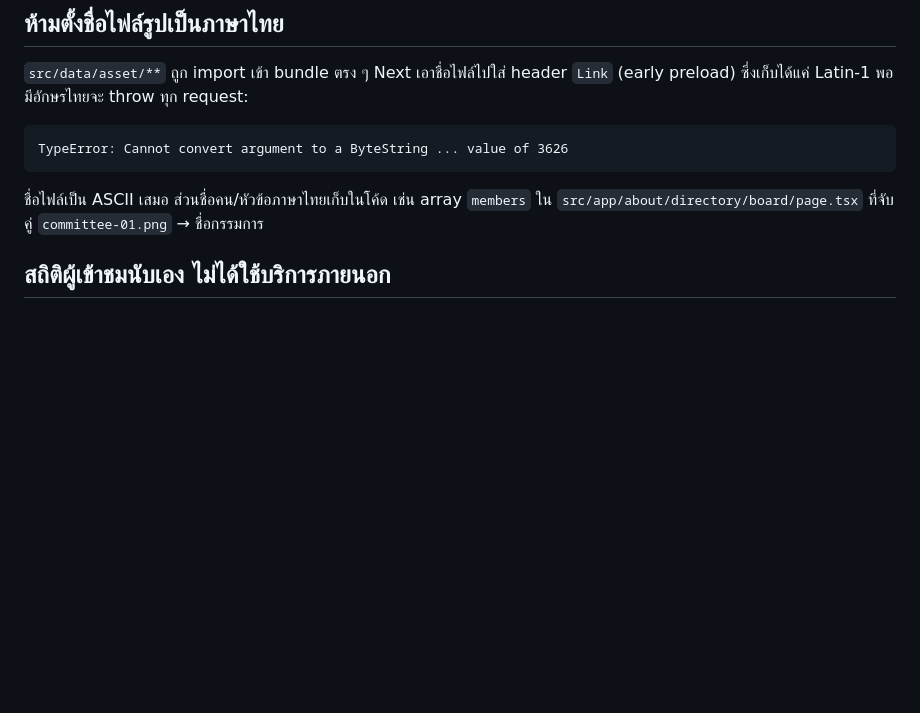
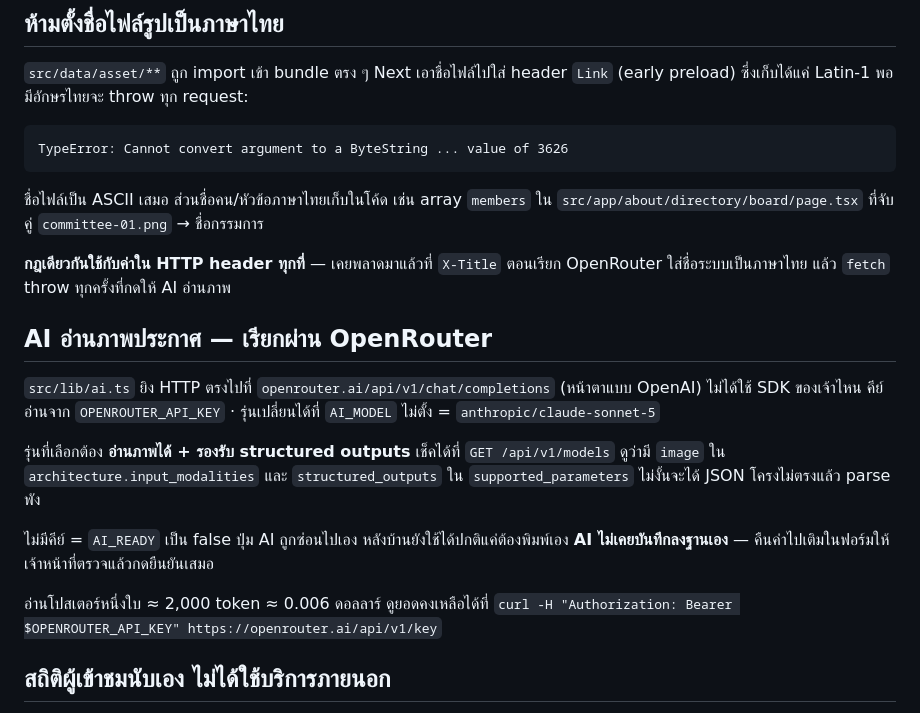
Before and after one commit to Diffking/website-spsccoop, a Markdown page: AGENTS.md, the part around the change. Rendered like a GitHub page; blank space fills up the shorter version.

Commit message:
บันทึกเรื่อง AI/OpenRouter ลง AGENTS.md
รวมกฎ "ค่าใน HTTP header ต้องเป็น ASCII" ไว้กับหัวข้อชื่อไฟล์ภาษาไทย เป็นอาการเดียวกัน

Co-Authored-By: Claude Opus 5 <noreply@anthropic.com>

```diff
--- a/AGENTS.md
+++ b/AGENTS.md
@@ -45,6 +45,25 @@ TypeError: Cannot convert argument to a ByteString ... value of 3626
 
 ชื่อไฟล์เป็น ASCII เสมอ ส่วนชื่อคน/หัวข้อภาษาไทยเก็บในโค้ด เช่น array `members` ใน
 `src/app/about/directory/board/page.tsx` ที่จับคู่ `committee-01.png` → ชื่อกรรมการ
+
+**กฎเดียวกันใช้กับค่าใน HTTP header ทุกที่** — เคยพลาดมาแล้วที่ `X-Title` ตอนเรียก OpenRouter
+ใส่ชื่อระบบเป็นภาษาไทย แล้ว `fetch` throw ทุกครั้งที่กดให้ AI อ่านภาพ
+
+## AI อ่านภาพประกาศ — เรียกผ่าน OpenRouter
+
+`src/lib/ai.ts` ยิง HTTP ตรงไปที่ `openrouter.ai/api/v1/chat/completions` (หน้าตาแบบ OpenAI)
+ไม่ได้ใช้ SDK ของเจ้าไหน คีย์อ่านจาก `OPENROUTER_API_KEY` · รุ่นเปลี่ยนได้ที่ `AI_MODEL`
+ไม่ตั้ง = `anthropic/claude-sonnet-5`
+
+รุ่นที่เลือกต้อง **อ่านภาพได้ + รองรับ structured outputs** เช็คได้ที่
+`GET /api/v1/models` ดูว่ามี `image` ใน `architecture.input_modalities` และ
+`structured_outputs` ใน `supported_parameters` ไม่งั้นจะได้ JSON โครงไม่ตรงแล้ว parse พัง
+
+ไม่มีคีย์ = `AI_READY` เป็น false ปุ่ม AI ถูกซ่อนไปเอง หลังบ้านยังใช้ได้ปกติแค่ต้องพิมพ์เอง
+**AI ไม่เคยบันทึกลงฐานเอง** — คืนค่าไปเติมในฟอร์มให้เจ้าหน้าที่ตรวจแล้วกดยืนยันเสมอ
+
+อ่านโปสเตอร์หนึ่งใบ ≈ 2,000 token ≈ 0.006 ดอลลาร์ ดูยอดคงเหลือได้ที่
+`curl -H "Authorization: Bearer $OPENROUTER_API_KEY" https://openrouter.ai/api/v1/key`
 
 ## สถิติผู้เข้าชมนับเอง ไม่ได้ใช้บริการภายนอก
 
```
